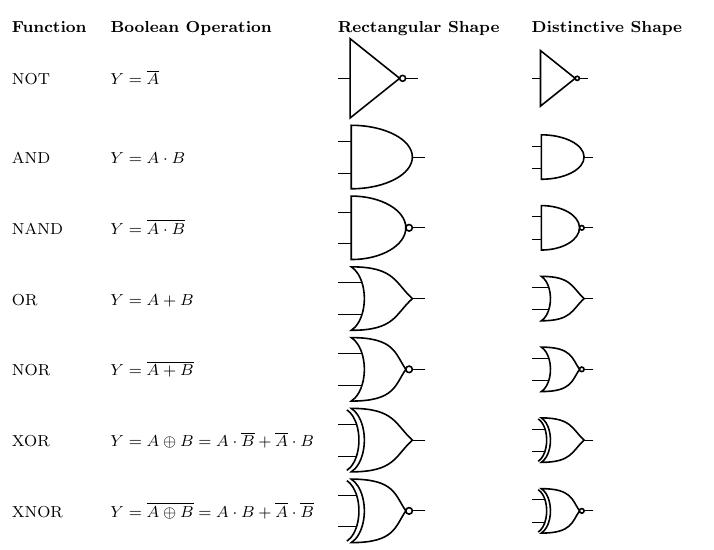
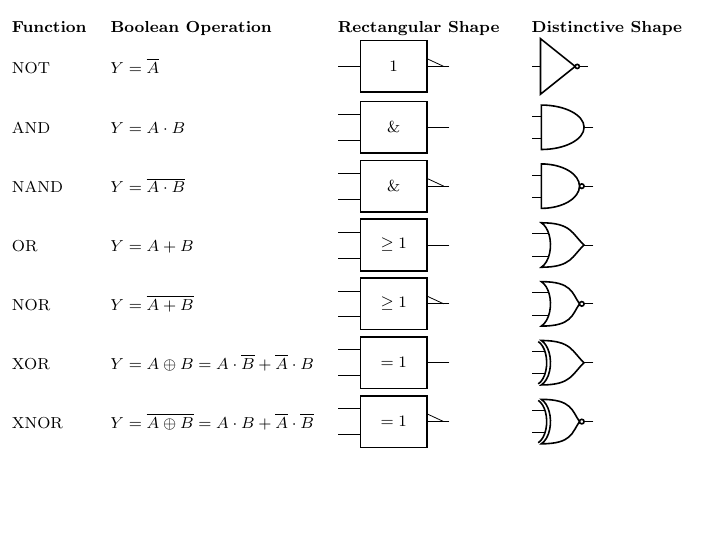
Before and after one commit to edstott/EEE1labs, a LaTeX figure (DECA/Part1/graphics/gateTable.tex): the whole page, the shorter picture padded with empty space. Compiled offline with pdfLaTeX.

Commit message:
Change gate shape

```diff
--- a/DECA/Part1/graphics/gateTable.tex
+++ b/DECA/Part1/graphics/gateTable.tex
@@ -1,6 +1,6 @@
 \documentclass{standalone}
 \usepackage[utf8]{inputenc}
-\usepackage{circuitikz}
+\usepackage[europeanports]{circuitikz}
 \usepackage{array}
 
 \begin{document}
```
